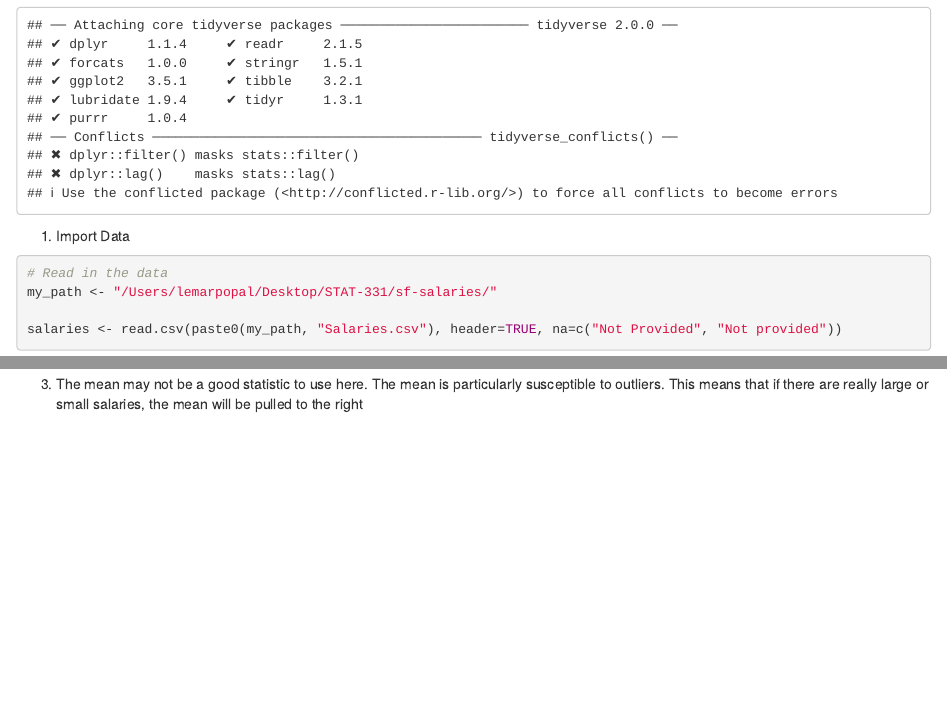
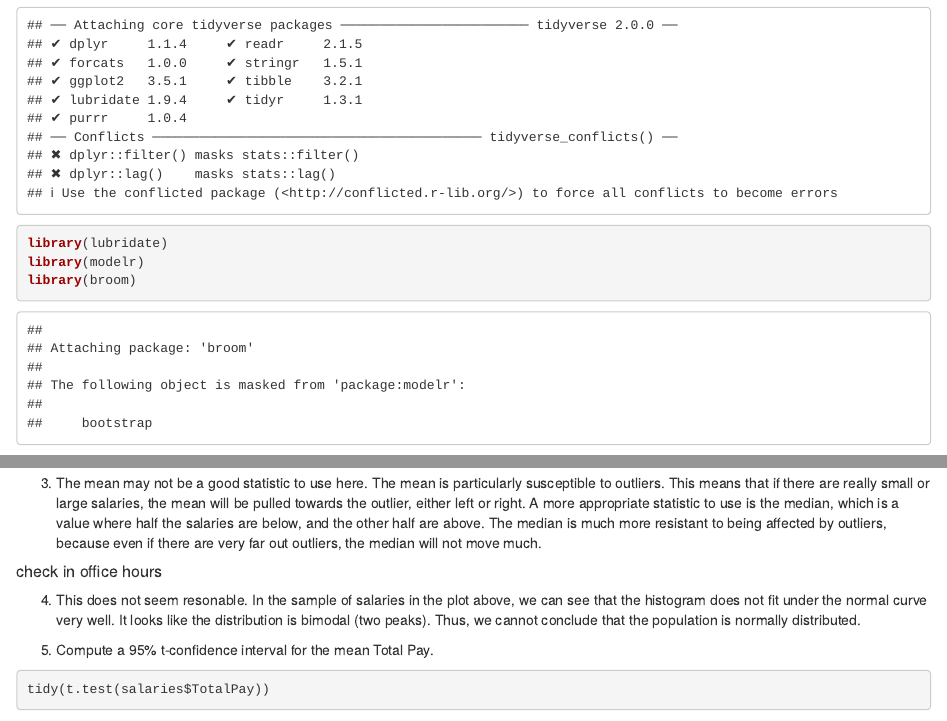
Before and after one commit to lemarpopal/stat331, an R Markdown document (7_Lab_Bootstrap.Rmd): the page in a window 1100 px wide, from 170 px down, and a second part further down, joined at a grey line. Rendered offline with R 4.5, knitr and Pandoc, with nearby package versions; some code elsewhere in the file could not run offline.

Commit message:
finished question 5 and 6

````diff
--- a/7_Lab_Bootstrap.Rmd
+++ b/7_Lab_Bootstrap.Rmd
@@ -11,6 +11,9 @@ knitr::opts_chunk$set(echo = TRUE)
 
 ```{r}
 library(tidyverse)
+library(lubridate)
+library(modelr)
+library(broom)
 ```
 
 1. Import Data
@@ -28,4 +31,13 @@ salaries %>%
   ggplot(aes(x=TotalPay)) + geom_histogram(aes(y= ..density..)) + stat_function(fun = dnorm, args = list(mean = mean(salaries$TotalPay), sd = sd(salaries$TotalPay)), color = "darkred", size = 2) + xlim(0, 3*(10**5))
 ```
 
-3. The mean may not be a good statistic to use here. The mean is particularly susceptible to outliers. This means that if there are really large or small salaries, the mean will be pulled to the right
+3. The mean may not be a good statistic to use here. The mean is particularly susceptible to outliers. This means that if there are really small or large salaries, the mean will be pulled towards the outlier, either left or right. A more appropriate statistic to use is the median, which is a value where half the salaries are below, and the other half are above. The median is much more resistant to being affected by outliers, because even if there are very far out outliers, the median will not move much.
+
+
+##### check in office hours
+4. This does not seem resonable. In the sample of salaries in the plot above, we can see that the histogram does not fit under the normal curve very well. It looks like the distribution is bimodal (two peaks). Thus, we cannot conclude that the population is normally distributed.
+
+
+5. Compute a 95% t-confidence interval for the mean Total Pay.
+```{r}
+tidy(t.test(salaries$TotalPay))
````
Also changed, not shown: 7_Lab_Bootstrap.Rmd (7 more changed lines).
